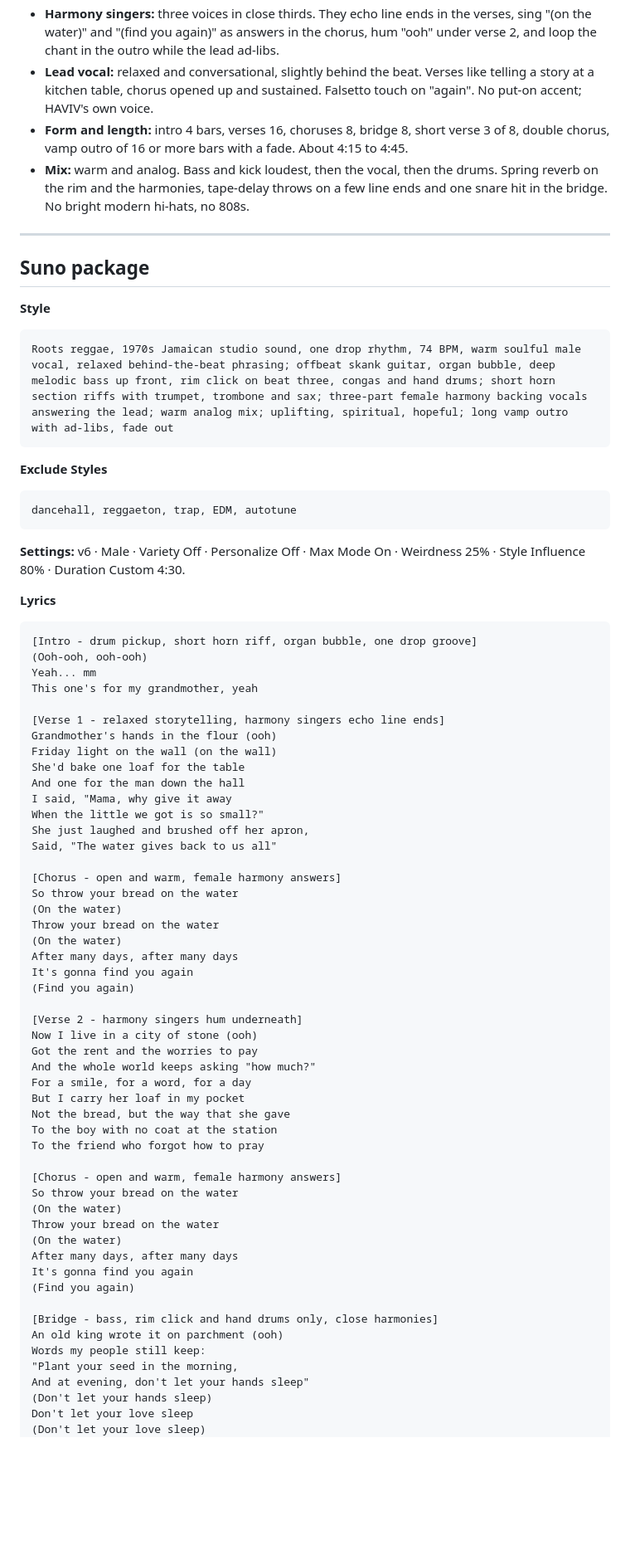
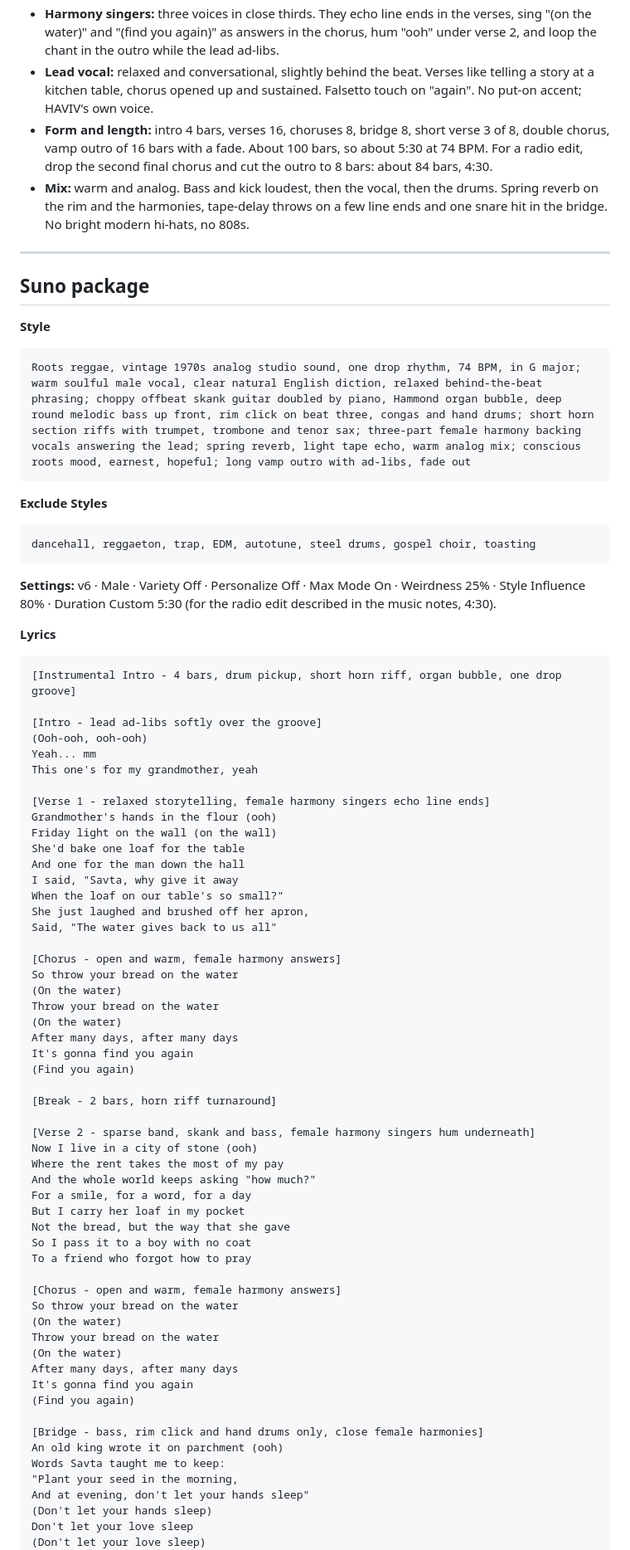
Before and after one commit to havivmusic/havivmusic.github.io, a Markdown page: songs/bread-on-the-water.md, the part around one of its changes. Shown at 83% size. GitHub-like rendering; blank space fills up the shorter version.

Commit message:
Revise "Bread on the Water" after review: no accent-pulling style words, Savta, cleaner lines, 5:30 duration
Co-Authored-By: Claude Opus 5.5 <noreply@anthropic.com>
Claude-Session: https://claude.ai/code/session_01HwTBWmn22URaFpng935FCC

````diff
--- a/songs/bread-on-the-water.md
+++ b/songs/bread-on-the-water.md
@@ -100,7 +100,7 @@ Mm, it's gonna find you (find you again)
 - **Percussion:** congas on the offbeats, shaker in swung eighths. The bridge drops to bass, rim and a hand-drum trio: a deep drum loud on 1 and soft on 3, a steady heartbeat drum, and a free high drum.
 - **Harmony singers:** three voices in close thirds. They echo line ends in the verses, sing "(on the water)" and "(find you again)" as answers in the chorus, hum "ooh" under verse 2, and loop the chant in the outro while the lead ad-libs.
 - **Lead vocal:** relaxed and conversational, slightly behind the beat. Verses like telling a story at a kitchen table, chorus opened up and sustained. Falsetto touch on "again". No put-on accent; HAVIV's own voice.
-- **Form and length:** intro 4 bars, verses 16, choruses 8, bridge 8, short verse 3 of 8, double chorus, vamp outro of 16 or more bars with a fade. About 4:15 to 4:45.
+- **Form and length:** intro 4 bars, verses 16, choruses 8, bridge 8, short verse 3 of 8, double chorus, vamp outro of 16 bars with a fade. About 100 bars, so about 5:30 at 74 BPM. For a radio edit, drop the second final chorus and cut the outro to 8 bars: about 84 bars, 4:30.
 - **Mix:** warm and analog. Bass and kick loudest, then the vocal, then the drums. Spring reverb on the rim and the harmonies, tape-delay throws on a few line ends and one snare hit in the bridge. No bright modern hi-hats, no 808s.
 
 ---
@@ -109,30 +109,32 @@ Mm, it's gonna find you (find you again)
 
 **Style**
 ```
-Roots reggae, 1970s Jamaican studio sound, one drop rhythm, 74 BPM, warm soulful male vocal, relaxed behind-the-beat phrasing; offbeat skank guitar, organ bubble, deep melodic bass up front, rim click on beat three, congas and hand drums; short horn section riffs with trumpet, trombone and sax; three-part female harmony backing vocals answering the lead; warm analog mix; uplifting, spiritual, hopeful; long vamp outro with ad-libs, fade out
+Roots reggae, vintage 1970s analog studio sound, one drop rhythm, 74 BPM, in G major; warm soulful male vocal, clear natural English diction, relaxed behind-the-beat phrasing; choppy offbeat skank guitar doubled by piano, Hammond organ bubble, deep round melodic bass up front, rim click on beat three, congas and hand drums; short horn section riffs with trumpet, trombone and tenor sax; three-part female harmony backing vocals answering the lead; spring reverb, light tape echo, warm analog mix; conscious roots mood, earnest, hopeful; long vamp outro with ad-libs, fade out
 ```
 
 **Exclude Styles**
 ```
-dancehall, reggaeton, trap, EDM, autotune
+dancehall, reggaeton, trap, EDM, autotune, steel drums, gospel choir, toasting
 ```
 
-**Settings:** v6 · Male · Variety Off · Personalize Off · Max Mode On · Weirdness 25% · Style Influence 80% · Duration Custom 4:30.
+**Settings:** v6 · Male · Variety Off · Personalize Off · Max Mode On · Weirdness 25% · Style Influence 80% · Duration Custom 5:30 (for the radio edit described in the music notes, 4:30).
 
 **Lyrics**
 ```
-[Intro - drum pickup, short horn riff, organ bubble, one drop groove]
+[Instrumental Intro - 4 bars, drum pickup, short horn riff, organ bubble, one drop groove]
+
+[Intro - lead ad-libs softly over the groove]
 (Ooh-ooh, ooh-ooh)
 Yeah... mm
 This one's for my grandmother, yeah
 
-[Verse 1 - relaxed storytelling, harmony singers echo line ends]
+[Verse 1 - relaxed storytelling, female harmony singers echo line ends]
 Grandmother's hands in the flour (ooh)
 Friday light on the wall (on the wall)
 She'd bake one loaf for the table
 And one for the man down the hall
-I said, "Mama, why give it away
-When the little we got is so small?"
+I said, "Savta, why give it away
+When the loaf on our table's so small?"
 She just laughed and brushed off her apron,
 Said, "The water gives back to us all"
 
@@ -145,15 +147,17 @@ After many days, after many days
 It's gonna find you again
 (Find you again)
 
-[Verse 2 - harmony singers hum underneath]
+[Break - 2 bars, horn riff turnaround]
+
+[Verse 2 - sparse band, skank and bass, female harmony singers hum underneath]
 Now I live in a city of stone (ooh)
-Got the rent and the worries to pay
+Where the rent takes the most of my pay
 And the whole world keeps asking "how much?"
 For a smile, for a word, for a day
 But I carry her loaf in my pocket
 Not the bread, but the way that she gave
-To the boy with no coat at the station
-To the friend who forgot how to pray
+So I pass it to a boy with no coat
+To a friend who forgot how to pray
 
 [Chorus - open and warm, female harmony answers]
 So throw your bread on the water
@@ -164,9 +168,9 @@ After many days, after many days
 It's gonna find you again
 (Find you again)
 
-[Bridge - bass, rim click and hand drums only, close harmonies]
+[Bridge - bass, rim click and hand drums only, close female harmonies]
 An old king wrote it on parchment (ooh)
-Words my people still keep:
+Words Savta taught me to keep:
 "Plant your seed in the morning,
 And at evening, don't let your hands sleep"
 (Don't let your hands sleep)
````
Also changed, not shown: other parts of songs/bread-on-the-water.md (+7 -7 lines).
